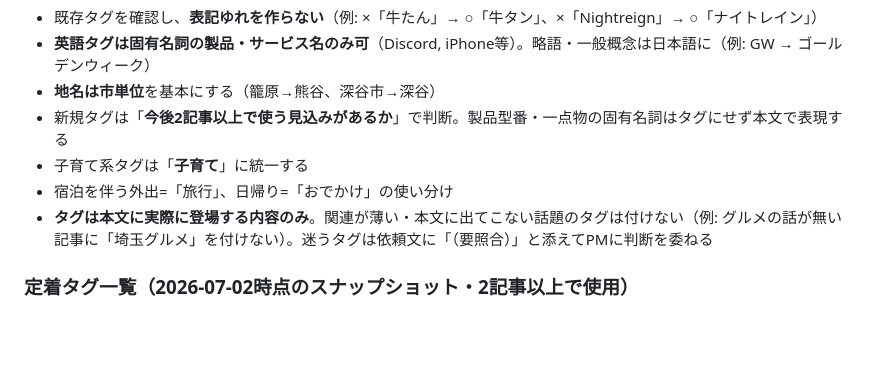
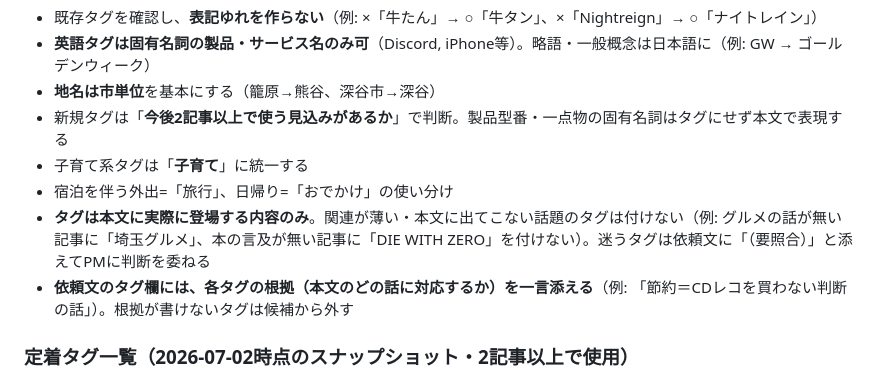
Before and after one commit to Kakifoi/my-blog, a Markdown page: .claude/CHAT-PROJECT.md, the part around the change. Rendered like a GitHub page; blank space fills up the shorter version.

```diff
--- a/.claude/CHAT-PROJECT.md
+++ b/.claude/CHAT-PROJECT.md
@@ -29,7 +29,8 @@
 - 新規タグは「**今後2記事以上で使う見込みがあるか**」で判断。製品型番・一点物の固有名詞はタグにせず本文で表現する
 - 子育て系タグは「**子育て**」に統一する
 - 宿泊を伴う外出=「旅行」、日帰り=「おでかけ」の使い分け
-- **タグは本文に実際に登場する内容のみ**。関連が薄い・本文に出てこない話題のタグは付けない（例: グルメの話が無い記事に「埼玉グルメ」を付けない）。迷うタグは依頼文に「（要照合）」と添えてPMに判断を委ねる
+- **タグは本文に実際に登場する内容のみ**。関連が薄い・本文に出てこない話題のタグは付けない（例: グルメの話が無い記事に「埼玉グルメ」、本の言及が無い記事に「DIE WITH ZERO」を付けない）。迷うタグは依頼文に「（要照合）」と添えてPMに判断を委ねる
+- **依頼文のタグ欄には、各タグの根拠（本文のどの話に対応するか）を一言添える**（例: 「節約＝CDレコを買わない判断の話」）。根拠が書けないタグは候補から外す
 
 ### 定着タグ一覧（2026-07-02時点のスナップショット・2記事以上で使用）
 
```
Also changed, not shown: .claude/PM-HANDOFF.md (+8 -0 lines).
